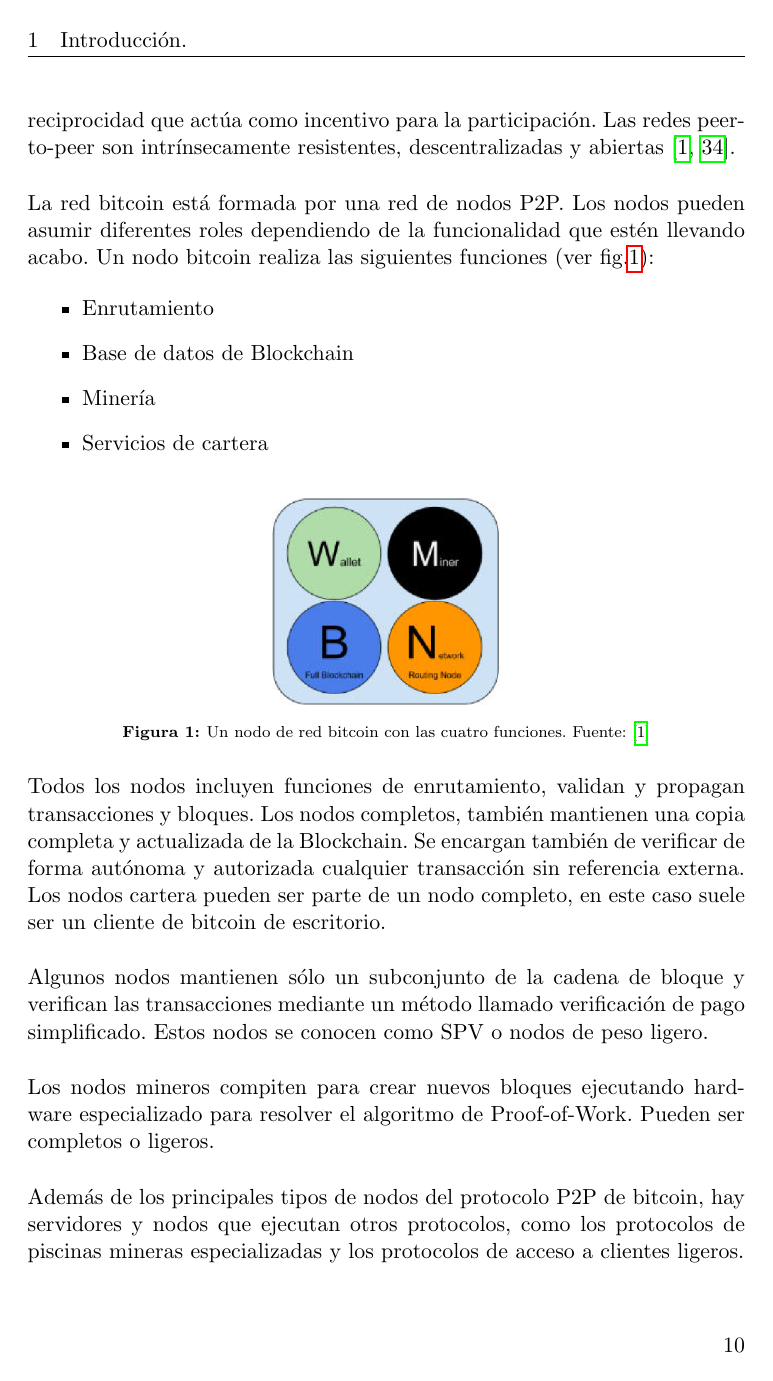
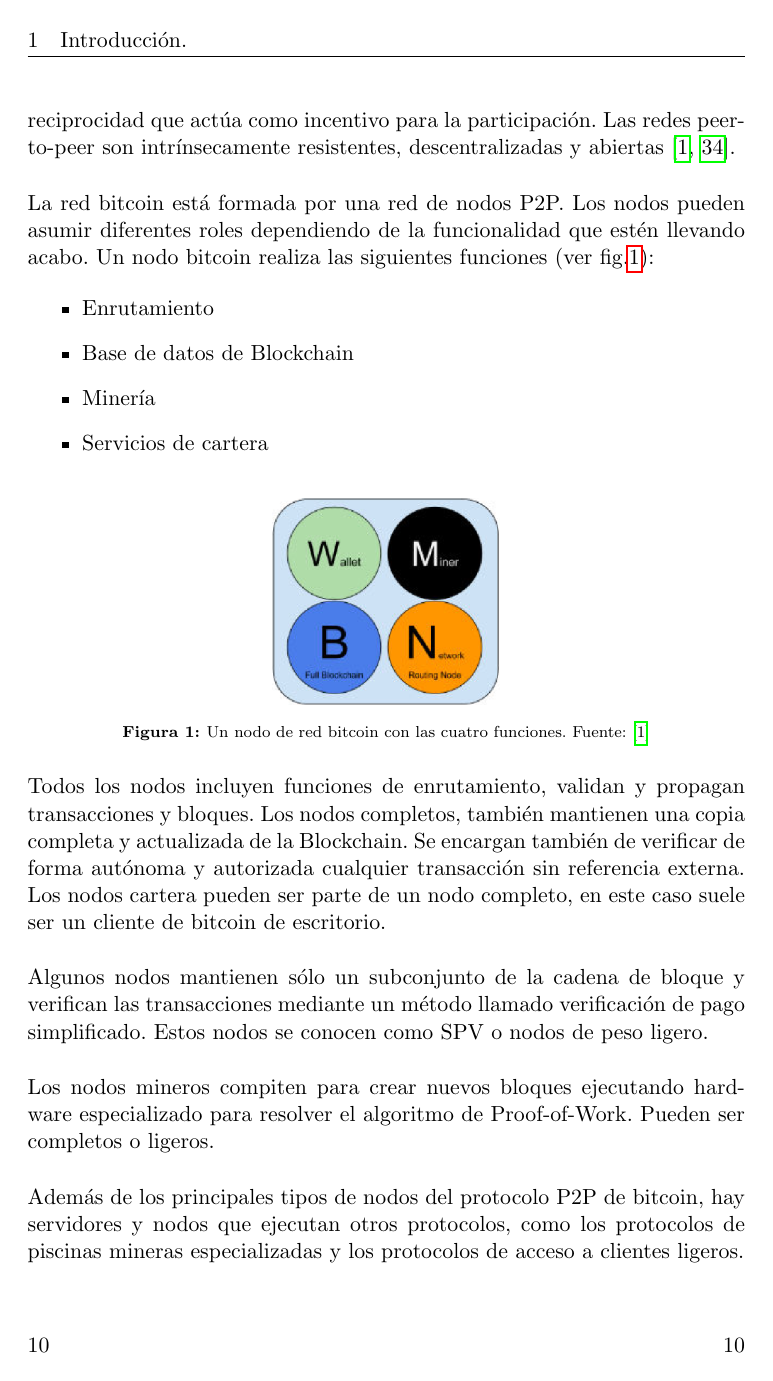
Before and after one commit to y310w/IoTBlockchainAPP, a LaTeX document (documentacion/main.tex): page 16 of 67. Compiled offline with pdfLaTeX.

```diff
--- a/documentacion/main.tex
+++ b/documentacion/main.tex
@@ -25,6 +25,7 @@
 
 \usepackage[pdfborder={000}]{hyperref}
 \usepackage[dvipsnames]{xcolor}
+\usepackage{csquotes}
 
 % ********************************************************************
 % Re-usable information
@@ -43,17 +44,6 @@
 \newcommand{\myLocation}{Granada\xspace}
 \newcommand{\myTime}{\today\xspace}
 \newcommand{\myVersion}{Version 0.1\xspace}
-
-
-\hypersetup{
-    pdfauthor = {\myName ftm1997@correo.ugr.es},
-    pdftitle = {\myTitle},
-    pdfsubject = {\mySubTitle},
-    pdfkeywords = {palabra_clave1, palabra_clave2, palabra_clave3, ...},
-    pdfcreator = {LaTeX con el paquete ....},
-    pdfproducer = {pdflatex}
-}
-
 \usepackage{url}
 \usepackage{colortbl,longtable}
 \usepackage[stable]{footmisc}
@@ -61,7 +51,7 @@
 \pagestyle{fancy}
 \fancyhf{}
 \fancyhead[LO]{\nouppercase{\leftmark}}
-\fancyfoot[LE,RO]{\thepage}
+\fancyfoot[L,RO]{\thepage}
 
 \setlength{\headheight}{1.5\headheight}
 
```
